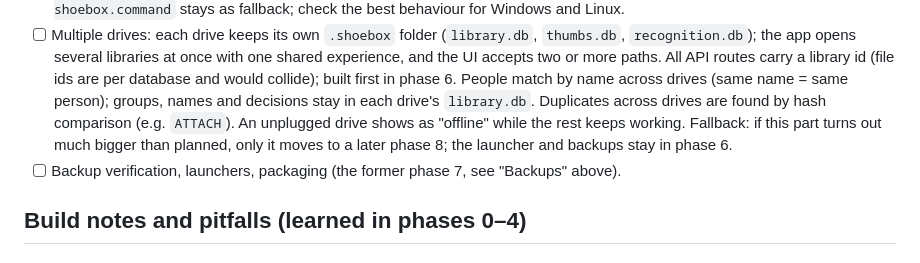
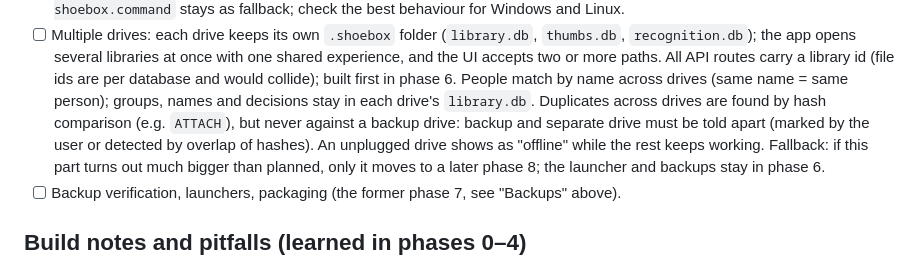
Before and after one commit to svenfritsch/shoebox, a Markdown page: docs/plan.md, the part around the change. GitHub-like rendering.

```diff
--- a/docs/plan.md
+++ b/docs/plan.md
@@ -369,7 +369,9 @@ Open:
       database and would collide); built first in phase 6. People match by
       name across drives (same name = same person); groups, names and
       decisions stay in each drive's `library.db`. Duplicates across drives
-      are found by hash comparison (e.g. `ATTACH`). An unplugged drive shows
+      are found by hash comparison (e.g. `ATTACH`), but never against a
+      backup drive: backup and separate drive must be told apart (marked by
+      the user or detected by overlap of hashes). An unplugged drive shows
       as "offline" while the rest keeps working. Fallback: if this part
       turns out much bigger than planned, only it moves to a later phase 8;
       the launcher and backups stay in phase 6.
```
Also changed, not shown: docs/phase6.md (+11 -1 lines).
